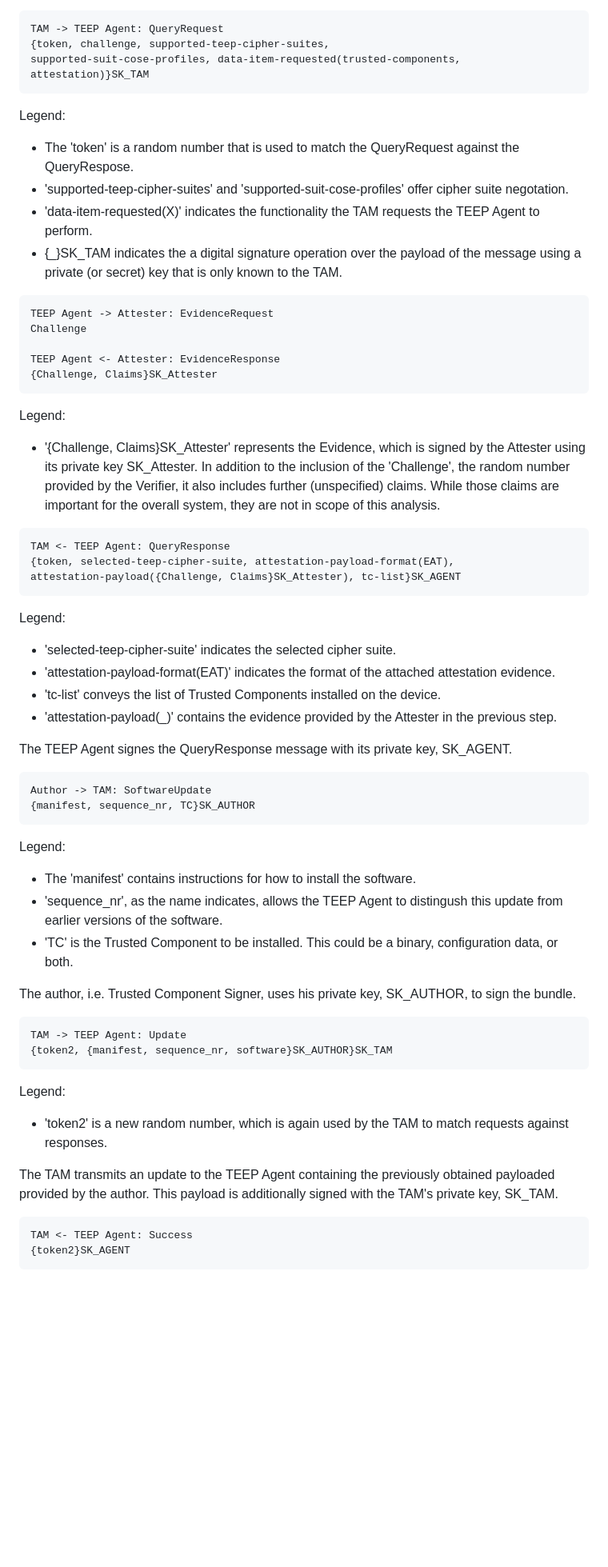
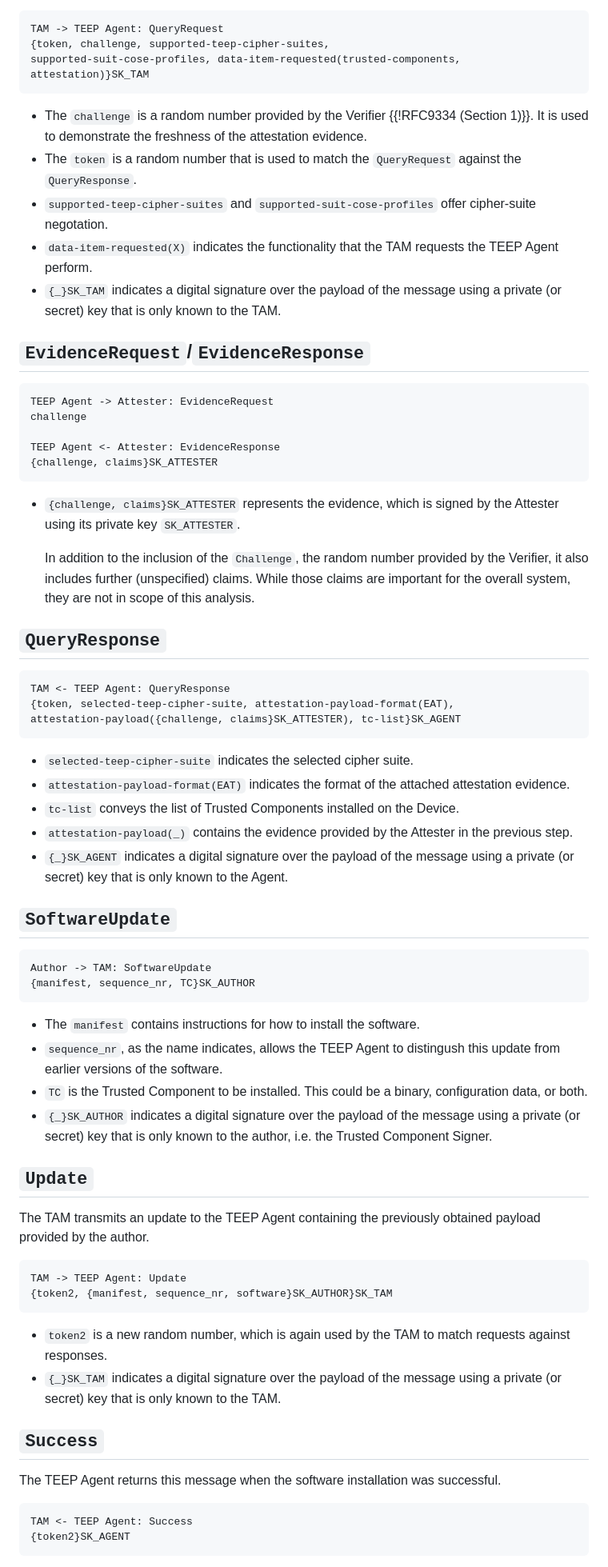
Before and after one commit to cfm/draft-mt-ufmrg-teep-sample, a Markdown page: draft-mt-ufmrg-teep-sample.md, the part around the change printed below. Shown: that part at 80% size. GitHub-like rendering; blank space fills up the shorter version.

Commit message:
copyedit text and Markdown; section the protocol description

```diff
--- a/draft-mt-ufmrg-teep-sample.md
+++ b/draft-mt-ufmrg-teep-sample.md
@@ -160,68 +161,92 @@ supported-suit-cose-profiles, data-item-requested(trusted-components,
 attestation)}SK_TAM
 ~~~
 
-Legend:
+- The `challenge` is a random number provided by the Verifier {{!RFC9334
+  (Section 1)}}. It is used to demonstrate the freshness of the attestation
+  evidence.
+- The `token` is a random number that is used to match the `QueryRequest`
+  against the `QueryResponse`.
+- `supported-teep-cipher-suites` and `supported-suit-cose-profiles` offer
+  cipher-suite negotation.
+- `data-item-requested(X)` indicates the functionality that the TAM requests the
+  TEEP Agent perform.
+- `{_}SK_TAM` indicates a digital signature over the payload of the message
+  using a private (or secret) key that is only known to the TAM.
 
- - The 'token' is a random number that is used to match the QueryRequest
-   against the QueryRespose.
- - 'supported-teep-cipher-suites' and 'supported-suit-cose-profiles' offer cipher suite negotation.
- - 'data-item-requested(X)' indicates the functionality the TAM requests the TEEP Agent to perform.
- - {_}SK_TAM indicates the a digital signature operation over the payload of the message using a
-private (or secret) key that is only known to the TAM.
+
+## `EvidenceRequest`/`EvidenceResponse`
 
 ~~~
 TEEP Agent -> Attester: EvidenceRequest
-Challenge
+challenge
 
 TEEP Agent <- Attester: EvidenceResponse
-{Challenge, Claims}SK_Attester
+{challenge, claims}SK_ATTESTER
 ~~~
 
-Legend:
+- `{challenge, claims}SK_ATTESTER` represents the evidence, which is signed by
+  the Attester using its private key `SK_ATTESTER`.
 
- - '{Challenge, Claims}SK_Attester' represents the Evidence, which is signed by the Attester using its private key SK_Attester.
-In addition to the inclusion of the 'Challenge', the random number provided by the Verifier, it also includes further (unspecified)
-claims. While those claims are important for the overall system, they are not in scope of this analysis.
+  In addition to the inclusion of the `Challenge`, the random number provided by
+  the Verifier, it also includes further (unspecified) claims. While those
+  claims are important for the overall system, they are not in scope of this
+  analysis.
+
+
+## `QueryResponse`
 
 ~~~
 TAM <- TEEP Agent: QueryResponse
 {token, selected-teep-cipher-suite, attestation-payload-format(EAT),
-attestation-payload({Challenge, Claims}SK_Attester), tc-list}SK_AGENT
+attestation-payload({challenge, claims}SK_ATTESTER), tc-list}SK_AGENT
 ~~~
 
-Legend:
+- `selected-teep-cipher-suite` indicates the selected cipher suite.
+- `attestation-payload-format(EAT)` indicates the format of the attached
+  attestation evidence.
+- `tc-list` conveys the list of Trusted Components installed on the Device.
+- `attestation-payload(_)` contains the evidence provided by the Attester in the
+  previous step.
+- `{_}SK_AGENT` indicates a digital signature over the payload of the message
+  using a private (or secret) key that is only known to the Agent.
 
- - 'selected-teep-cipher-suite' indicates the selected cipher suite.
- - 'attestation-payload-format(EAT)' indicates the format of the attached attestation evidence.
- - 'tc-list' conveys the list of Trusted Components installed on the device.
- - 'attestation-payload(_)' contains the evidence provided by the Attester in the previous step.
 
-The TEEP Agent signes the QueryResponse message with its private key, SK_AGENT.
+## `SoftwareUpdate`
 
 ~~~
 Author -> TAM: SoftwareUpdate
 {manifest, sequence_nr, TC}SK_AUTHOR
 ~~~
 
-Legend:
+- The `manifest` contains instructions for how to install the software.
+- `sequence_nr`, as the name indicates, allows the TEEP Agent to distingush this
+  update from earlier versions of the software.
+- `TC` is the Trusted Component to be installed. This could be a binary,
+  configuration data, or both.
+- `{_}SK_AUTHOR` indicates a digital signature over the payload of the message
+  using a private (or secret) key that is only known to the author, i.e. the
+  Trusted Component Signer.
 
-- The 'manifest' contains instructions for how to install the software.
-- 'sequence_nr', as the name indicates, allows the TEEP Agent to distingush this update from earlier versions of the software.
-- 'TC' is the Trusted Component to be installed. This could be a binary, configuration data, or both.
 
-The author, i.e. Trusted Component Signer, uses his private key, SK_AUTHOR, to sign the bundle.
+## `Update`
+
+The TAM transmits an update to the TEEP Agent containing the previously obtained payload provided by the author.
 
 ~~~
 TAM -> TEEP Agent: Update
 {token2, {manifest, sequence_nr, software}SK_AUTHOR}SK_TAM
 ~~~
 
-Legend:
+- `token2` is a new random number, which is again used by the TAM to match
+  requests against responses.
+- `{_}SK_TAM` indicates a digital signature over the payload of the message
+  using a private (or secret) key that is only known to the TAM.
 
- - 'token2' is a new random number, which is again used by the TAM to match requests against responses.
 
-The TAM transmits an update to the TEEP Agent containing the previously obtained payloaded provided by the author.
-This payload is additionally signed with the TAM's private key, SK_TAM.
+## `Success`
+
+The TEEP Agent returns this message when the software installation was
+successful.
 
 ~~~
 TAM <- TEEP Agent: Success
```
Also changed, not shown: other parts of draft-mt-ufmrg-teep-sample.md (+57 -54 lines).
